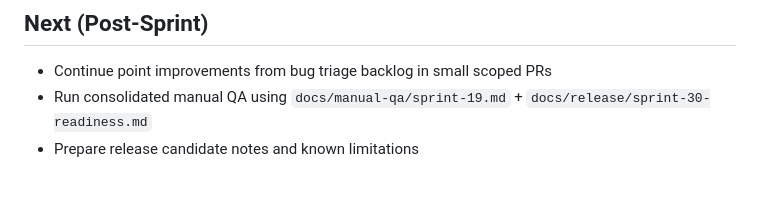
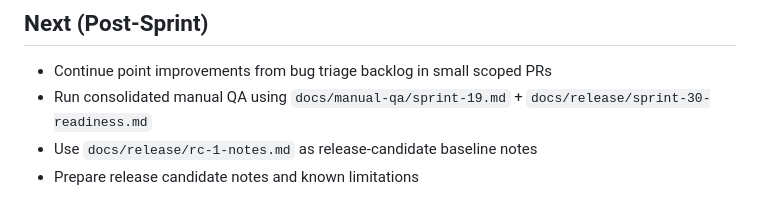
Before and after one commit to Nombah501/LiteAuction, a Markdown page: README.md, the part around the change. Rendered like a GitHub page.

Commit message:
docs: add release candidate baseline notes
Record consolidated automated verification results and pending manual QA evidence requirements for the first post-sprint release candidate.

```diff
--- a/README.md
+++ b/README.md
@@ -415,4 +415,5 @@ FRAUD_HISTORICAL_START_RATIO_HIGH=2.0
 
 - Continue point improvements from bug triage backlog in small scoped PRs
 - Run consolidated manual QA using `docs/manual-qa/sprint-19.md` + `docs/release/sprint-30-readiness.md`
+- Use `docs/release/rc-1-notes.md` as release-candidate baseline notes
 - Prepare release candidate notes and known limitations
```
Also changed, not shown: docs/release/rc-1-notes.md (added, +47 -0 lines).
